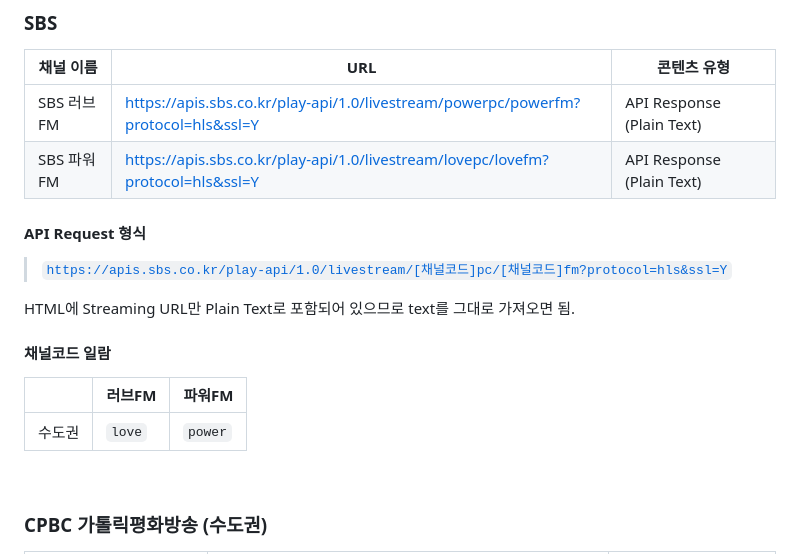
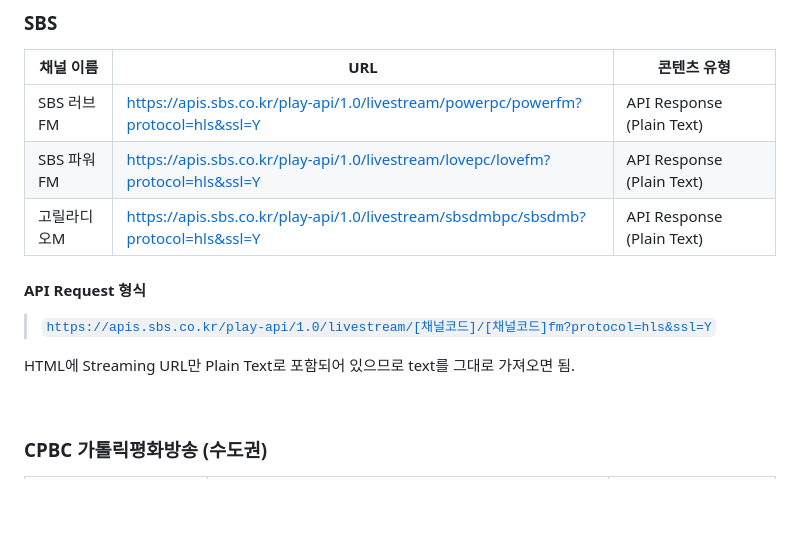
Before and after one commit to BSofDeath/radio.bsod.kr, a Markdown page: README.md, the part around the change. Rendered like a GitHub page; blank space fills up the shorter version.

Commit message:
'SBS 고릴라디오M' API 링크 반영.

```diff
--- a/README.md
+++ b/README.md
@@ -74,16 +74,12 @@ HTML에 Streaming URL만 Plain Text로 포함되어 있으므로 text를 그대
 |-----------|-----|-------------|
 | SBS 러브FM | https://apis.sbs.co.kr/play-api/1.0/livestream/powerpc/powerfm?protocol=hls&ssl=Y | API Response (Plain Text) |
 | SBS 파워FM | https://apis.sbs.co.kr/play-api/1.0/livestream/lovepc/lovefm?protocol=hls&ssl=Y | API Response (Plain Text) |
+| 고릴라디오M | https://apis.sbs.co.kr/play-api/1.0/livestream/sbsdmbpc/sbsdmb?protocol=hls&ssl=Y | API Response (Plain Text) |
 
 #### API Request 형식
-> <code>https://apis.sbs.co.kr/play-api/1.0/livestream/[채널코드]pc/[채널코드]fm?protocol=hls&ssl=Y</code>
+> <code>https://apis.sbs.co.kr/play-api/1.0/livestream/[채널코드]/[채널코드]fm?protocol=hls&ssl=Y</code>
 
 HTML에 Streaming URL만 Plain Text로 포함되어 있으므로 text를 그대로 가져오면 됨.
-
-#### 채널코드 일람
-| | 러브FM | 파워FM |
-|-|--------|--------|
-| 수도권 | <code>love</code> | <code>power</code> |<br>
 
 <br>
 
```
